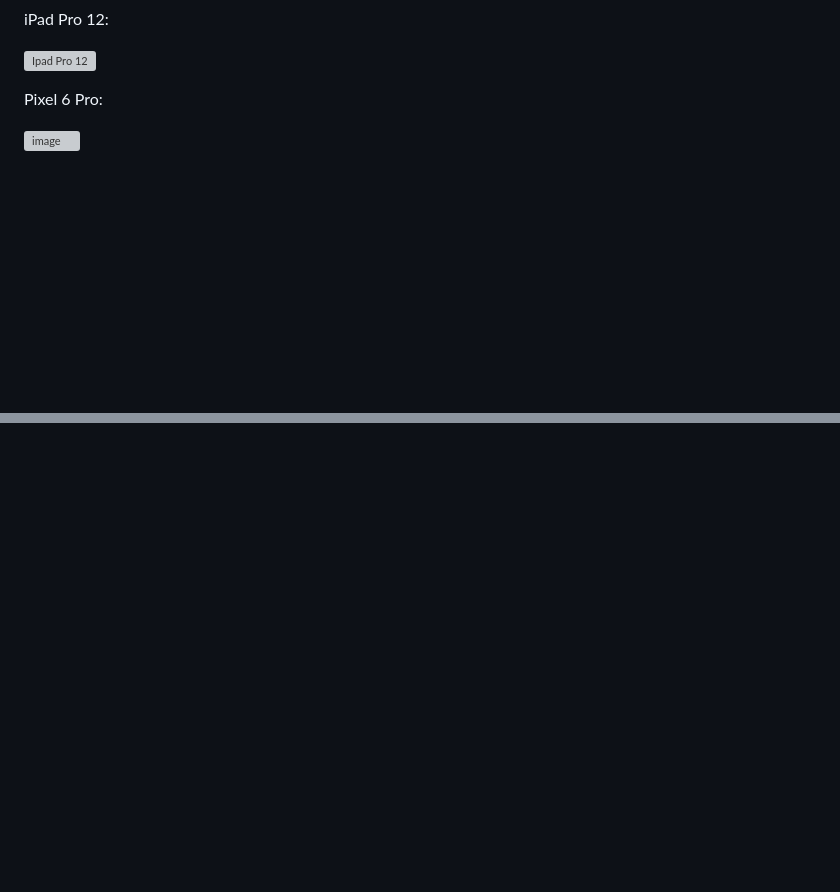
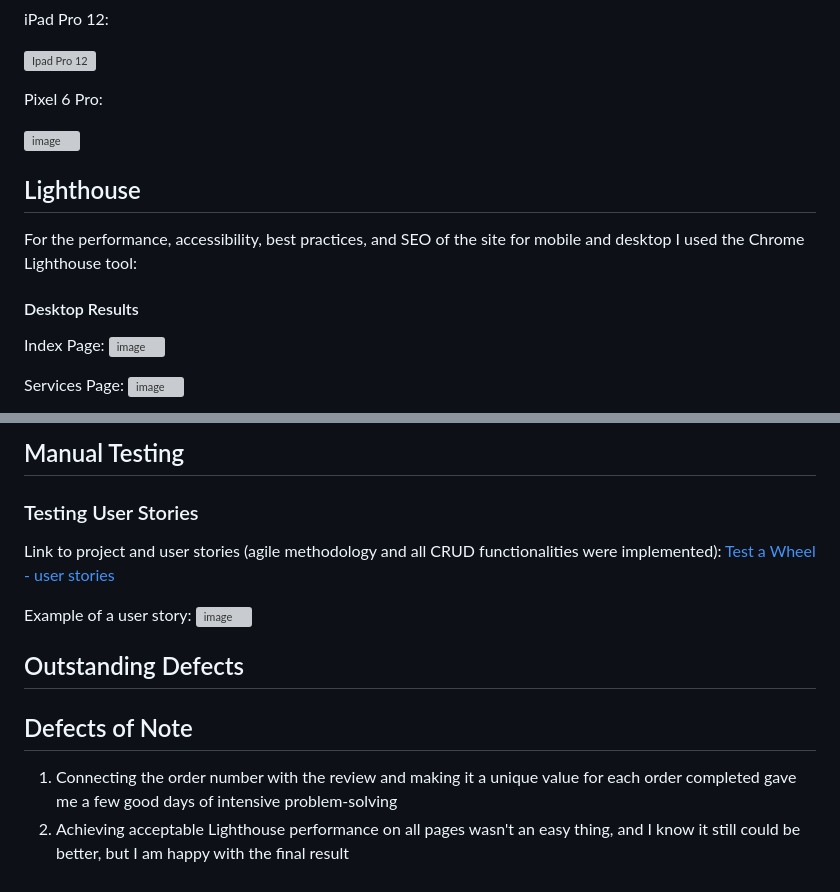
Before and after one commit to PPindel/test-a-wheel, a Markdown page: TESTING.md, 2 parts joined by grey strips. GitHub-like rendering; blank space fills up the shorter version; grey boxes are pictures that could not be loaded.

Commit message:
Update TESTING.md - Lighthouse performance

```diff
--- a/TESTING.md
+++ b/TESTING.md
@@ -200,3 +200,18 @@ iPad Pro 12:
 Pixel 6 Pro:
 
 ![image](https://github.com/PPindel/test-a-wheel/assets/114284732/e5833a46-91fd-4993-b680-d9f018a0a5ee)
+
+## Lighthouse
+
+For the performance, accessibility, best practices, and SEO of the site for mobile and desktop I used the Chrome Lighthouse tool:
+
+#### Desktop Results
+
+Index Page:
+![image](https://github.com/PPindel/test-a-wheel/assets/114284732/6ac84fc1-a0dc-494a-9335-aafd7a031b5d)
+
+
+Services Page:
+![image](https://github.com/PPindel/test-a-wheel/assets/114284732/16b4f0b9-bea9-41df-9aba-8a48e237f12e)
+
+
@@ -202,0 +266,17 @@ Pixel 6 Pro:
+## Manual Testing
+
+
+### Testing User Stories
+Link to project and user stories (agile methodology and all CRUD functionalities were implemented):
+[Test a Wheel - user stories](https://github.com/users/PPindel/projects/5)
+
+Example of a user story:
+![image](https://github.com/PPindel/test-a-wheel/assets/114284732/2a102b9d-5634-4a2e-8007-c396dd7db85c)
+
+
+## Outstanding Defects
+
+
+## Defects of Note
+1. Connecting the order number with the review and making it a unique value for each order completed gave me a few good days of intensive problem-solving
+2. Achieving acceptable Lighthouse performance on all pages wasn't an easy thing, and I know it still could be better, but I am happy with the final result
```
Also changed, not shown: other parts of TESTING.md (+48 -0 lines).
